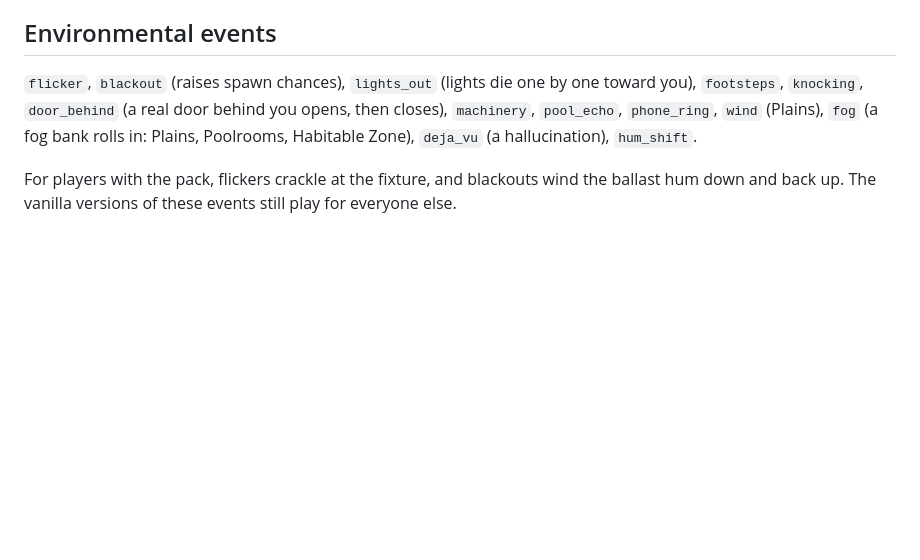
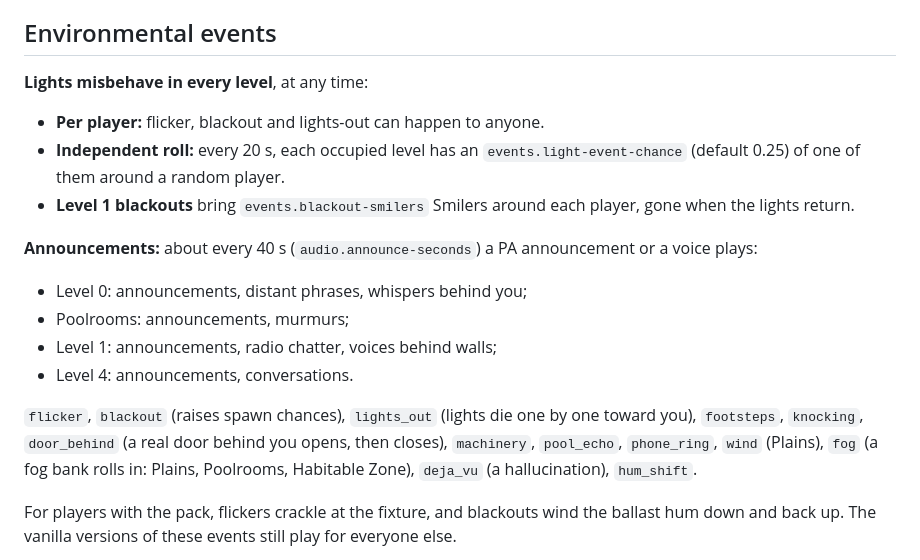
Before and after one commit to NoelEvahn/PowderPass, a Markdown page: README.md, the part around one of its changes. GitHub-like rendering; blank space fills up the shorter version.

```diff
--- a/README.md
+++ b/README.md
@@ -270,6 +273,17 @@ Spawning is deliberately rare:
 - Each type has its own placement rules (Smilers in the dark, Drifters in deep water).
 
 ## Environmental events
+
+**Lights misbehave in every level**, at any time:
+- **Per player:** flicker, blackout and lights-out can happen to anyone.
+- **Independent roll:** every 20 s, each occupied level has an `events.light-event-chance` (default 0.25) of one of them around a random player.
+- **Level 1 blackouts** bring `events.blackout-smilers` Smilers around each player, gone when the lights return.
+
+**Announcements:** about every 40 s (`audio.announce-seconds`) a PA announcement or a voice plays:
+- Level 0: announcements, distant phrases, whispers behind you;
+- Poolrooms: announcements, murmurs;
+- Level 1: announcements, radio chatter, voices behind walls;
+- Level 4: announcements, conversations.
 
 `flicker`, `blackout` (raises spawn chances), `lights_out` (lights die one by one toward you), `footsteps`, `knocking`, `door_behind` (a real door behind you opens, then closes), `machinery`, `pool_echo`, `phone_ring`, `wind` (Plains), `fog` (a fog bank rolls in: Plains, Poolrooms, Habitable Zone), `deja_vu` (a hallucination), `hum_shift`.
 
```
Also changed, not shown: other parts of README.md (+8 -5 lines).
